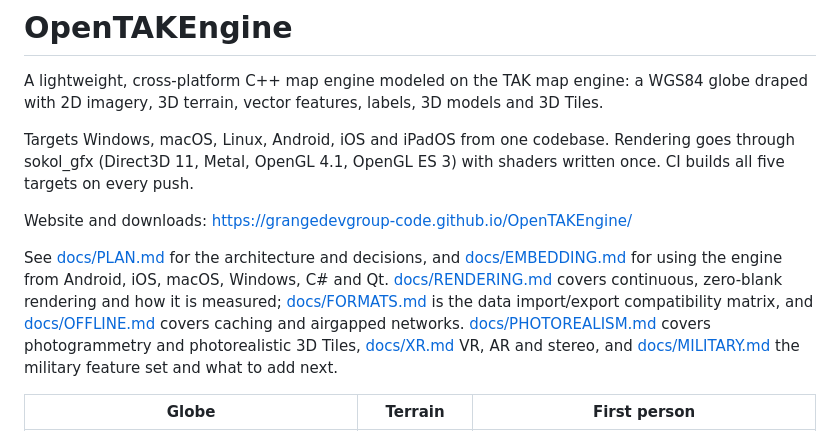
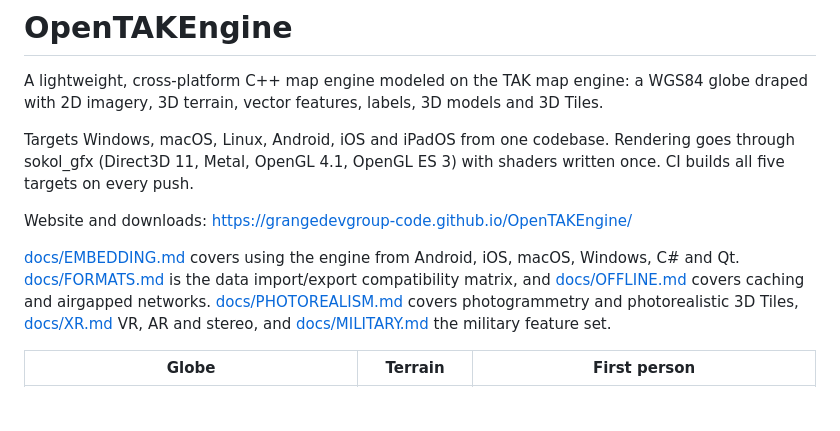
Before and after one commit to COASsoft/OTKGlobeEngine, a Markdown page: README.md, the part around the change. GitHub-like rendering; blank space fills up the shorter version.

```diff
--- a/README.md
+++ b/README.md
@@ -6,7 +6,7 @@ Targets Windows, macOS, Linux, Android, iOS and iPadOS from one codebase. Render
 
 Website and downloads: https://grangedevgroup-code.github.io/OpenTAKEngine/
 
-See [docs/PLAN.md](docs/PLAN.md) for the architecture and decisions, and [docs/EMBEDDING.md](docs/EMBEDDING.md) for using the engine from Android, iOS, macOS, Windows, C# and Qt. [docs/RENDERING.md](docs/RENDERING.md) covers continuous, zero-blank rendering and how it is measured; [docs/FORMATS.md](docs/FORMATS.md) is the data import/export compatibility matrix, and [docs/OFFLINE.md](docs/OFFLINE.md) covers caching and airgapped networks. [docs/PHOTOREALISM.md](docs/PHOTOREALISM.md) covers photogrammetry and photorealistic 3D Tiles, [docs/XR.md](docs/XR.md) VR, AR and stereo, and [docs/MILITARY.md](docs/MILITARY.md) the military feature set and what to add next.
+[docs/EMBEDDING.md](docs/EMBEDDING.md) covers using the engine from Android, iOS, macOS, Windows, C# and Qt. [docs/FORMATS.md](docs/FORMATS.md) is the data import/export compatibility matrix, and [docs/OFFLINE.md](docs/OFFLINE.md) covers caching and airgapped networks. [docs/PHOTOREALISM.md](docs/PHOTOREALISM.md) covers photogrammetry and photorealistic 3D Tiles, [docs/XR.md](docs/XR.md) VR, AR and stereo, and [docs/MILITARY.md](docs/MILITARY.md) the military feature set.
 
 | Globe | Terrain | First person |
 | --- | --- | --- |
```
